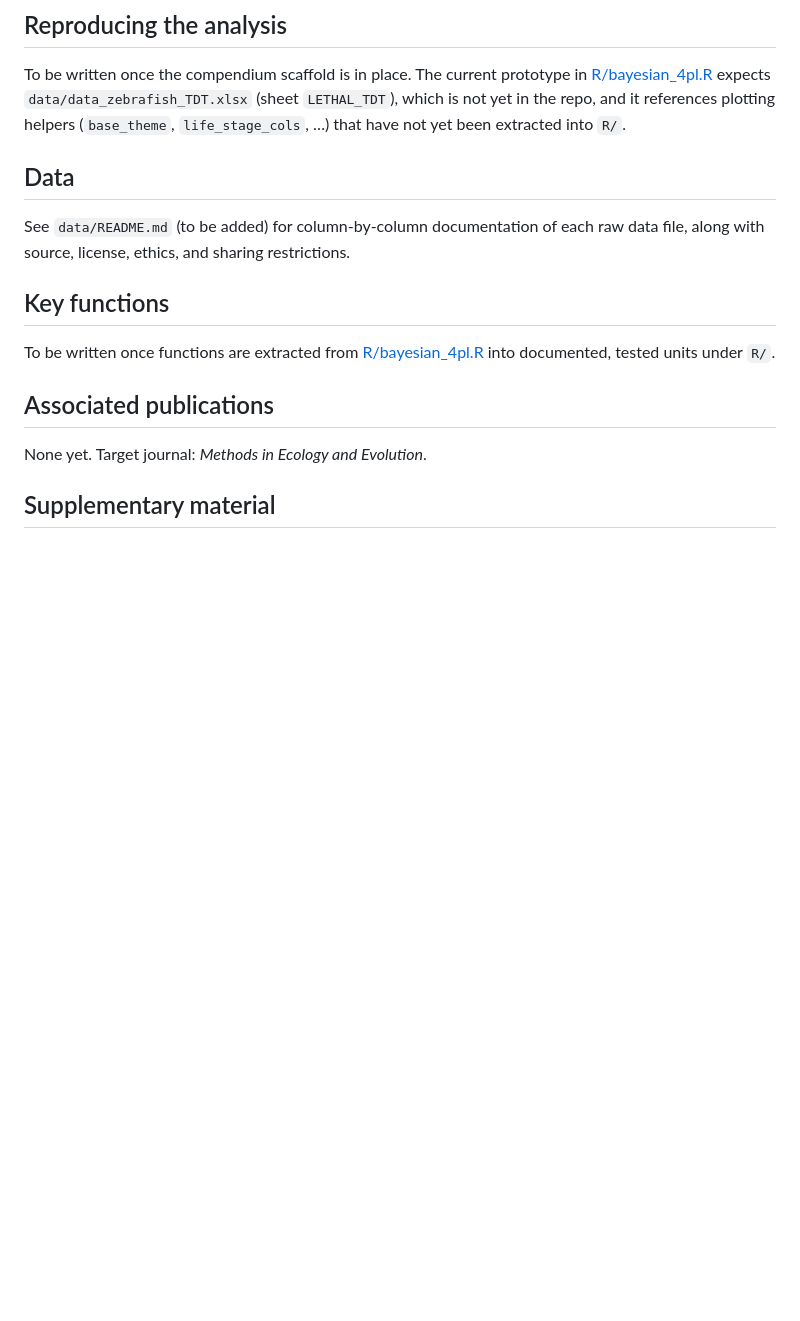
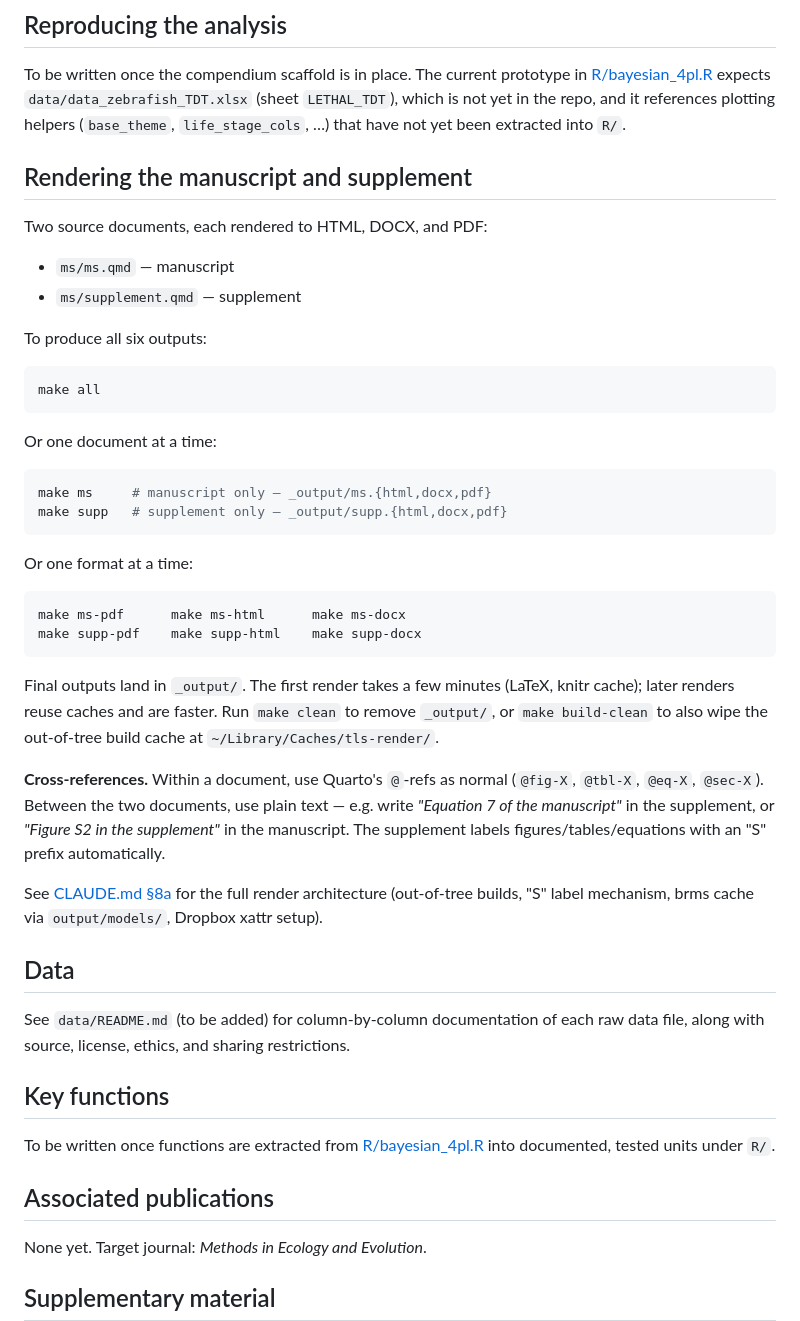
Before and after one commit to daniel1noble/bayesTLS, a Markdown page: README.md, the part around the change. GitHub-like rendering; blank space fills up the shorter version.

Commit message:
Added notes on how to render

````diff
--- a/README.md
+++ b/README.md
@@ -21,6 +21,39 @@ Planned per [CLAUDE.md](CLAUDE.md) but not yet present: `data/`, documented and
 ## Reproducing the analysis
 
 To be written once the compendium scaffold is in place. The current prototype in [R/bayesian_4pl.R](R/bayesian_4pl.R) expects `data/data_zebrafish_TDT.xlsx` (sheet `LETHAL_TDT`), which is not yet in the repo, and it references plotting helpers (`base_theme`, `life_stage_cols`, …) that have not yet been extracted into `R/`.
+
+## Rendering the manuscript and supplement
+
+Two source documents, each rendered to HTML, DOCX, and PDF:
+
+- `ms/ms.qmd` — manuscript
+- `ms/supplement.qmd` — supplement
+
+To produce all six outputs:
+
+```sh
+make all
+```
+
+Or one document at a time:
+
+```sh
+make ms     # manuscript only — _output/ms.{html,docx,pdf}
+make supp   # supplement only — _output/supp.{html,docx,pdf}
+```
+
+Or one format at a time:
+
+```sh
+make ms-pdf      make ms-html      make ms-docx
+make supp-pdf    make supp-html    make supp-docx
+```
+
+Final outputs land in `_output/`. The first render takes a few minutes (LaTeX, knitr cache); later renders reuse caches and are faster. Run `make clean` to remove `_output/`, or `make build-clean` to also wipe the out-of-tree build cache at `~/Library/Caches/tls-render/`.
+
+**Cross-references.** Within a document, use Quarto's `@`-refs as normal (`@fig-X`, `@tbl-X`, `@eq-X`, `@sec-X`). Between the two documents, use plain text — e.g. write *"Equation 7 of the manuscript"* in the supplement, or *"Figure S2 in the supplement"* in the manuscript. The supplement labels figures/tables/equations with an "S" prefix automatically.
+
+See [CLAUDE.md §8a](CLAUDE.md) for the full render architecture (out-of-tree builds, "S" label mechanism, brms cache via `output/models/`, Dropbox xattr setup).
 
 ## Data
 
````
